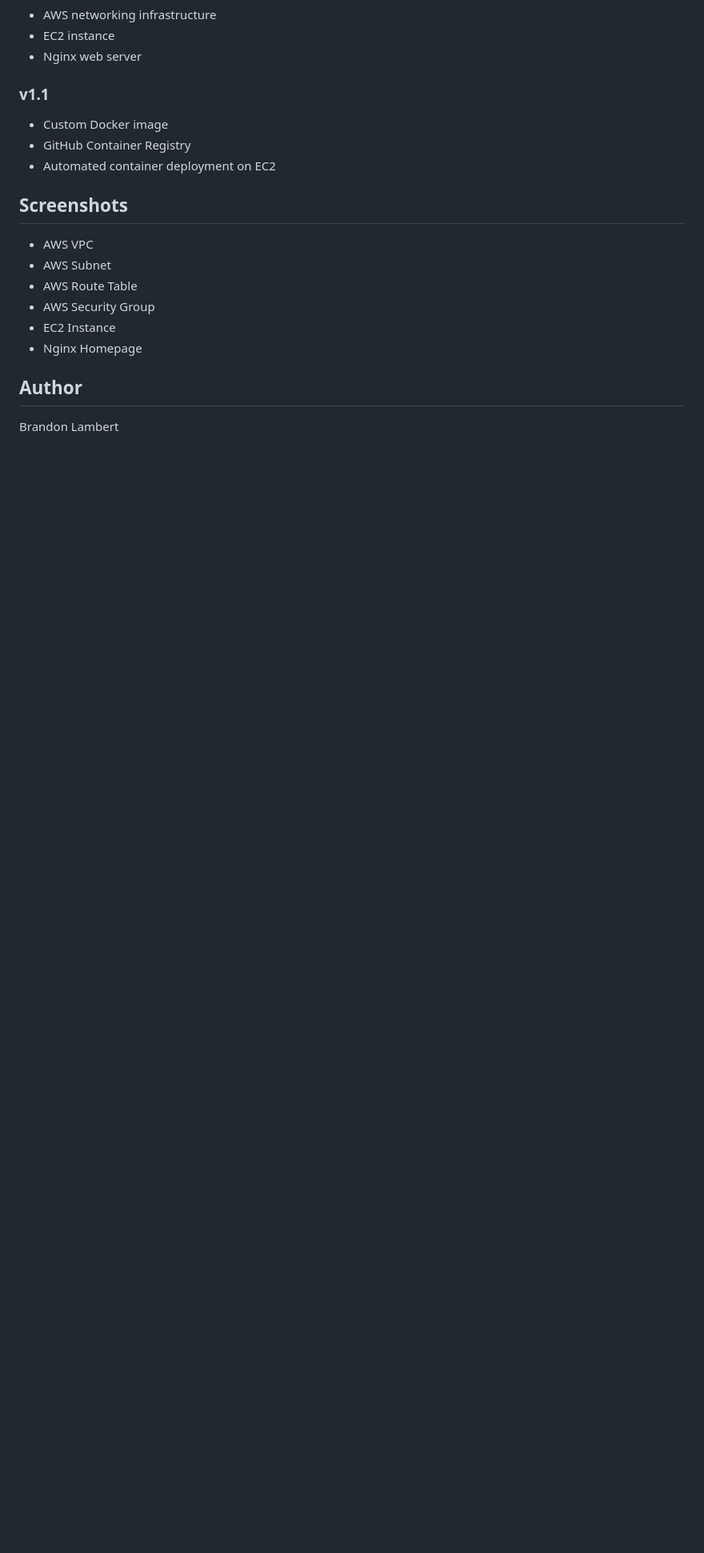
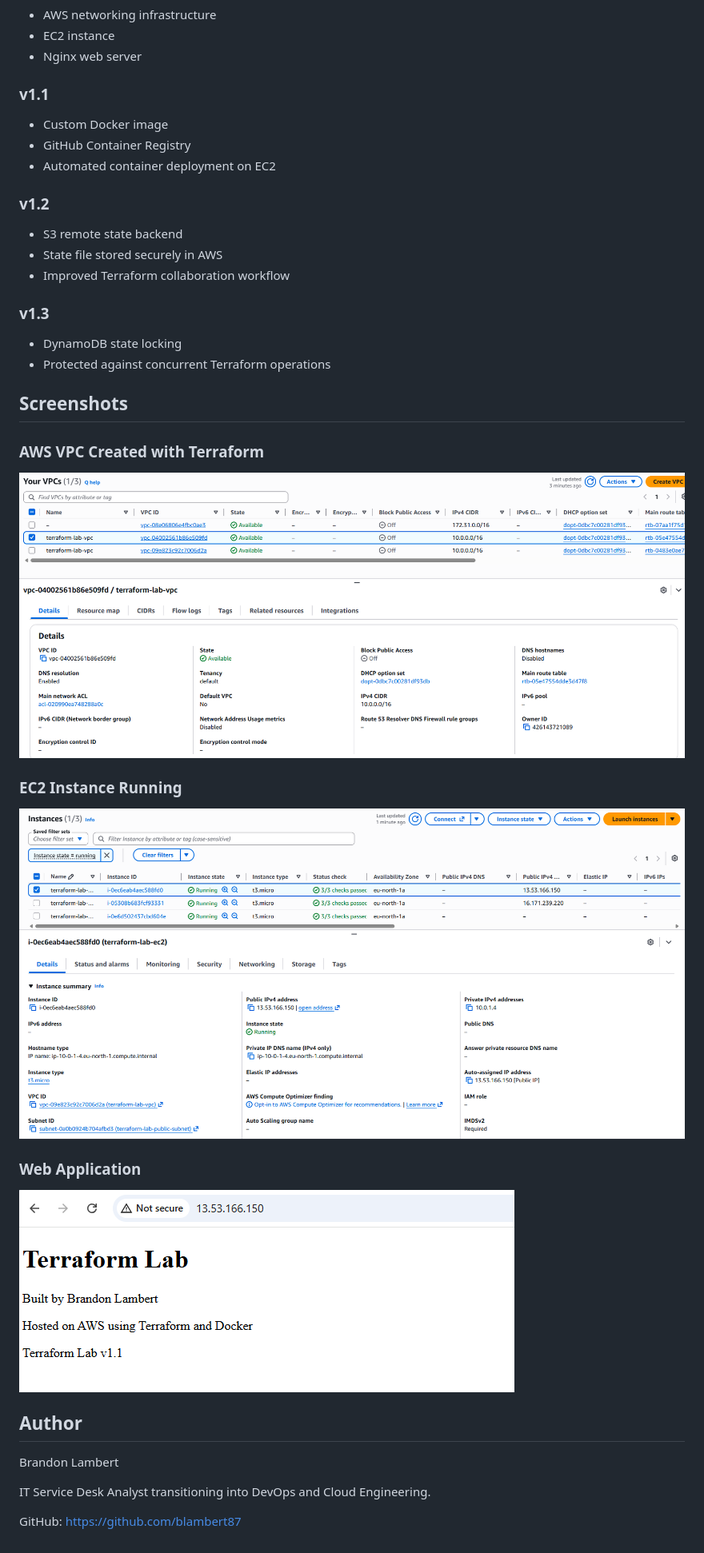
Before and after one commit to blambert87/terraform-lab, a Markdown page: README.md, the part around one of its changes. Shown at 80% size. Rendered like a GitHub page; pictures changed too: screenshots/ec2.png (added), screenshots/vpc.png (added), screenshots/website.png (added); blank space fills up the shorter version.

Commit message:
Add project screenshots

```diff
--- a/README.md
+++ b/README.md
@@ -188,15 +207,35 @@ The application is deployed using Infrastructure as Code and containerized workl
 - GitHub Container Registry
 - Automated container deployment on EC2
 
+### v1.2
+
+- S3 remote state backend
+- State file stored securely in AWS
+- Improved Terraform collaboration workflow
+
+### v1.3
+
+- DynamoDB state locking
+- Protected against concurrent Terraform operations
+
 ## Screenshots
 
-- AWS VPC
-- AWS Subnet
-- AWS Route Table
-- AWS Security Group
-- EC2 Instance
-- Nginx Homepage
+### AWS VPC Created with Terraform
+
+![AWS VPC](screenshots/vpc.png)
+
+### EC2 Instance Running
+
+![EC2 Instance](screenshots/ec2.png)
+
+### Web Application
+
+![Website](screenshots/website.png)
 
 ## Author
 
 Brandon Lambert
+
+IT Service Desk Analyst transitioning into DevOps and Cloud Engineering.
+
+GitHub: https://github.com/blambert87
```
Also changed, not shown: other parts of README.md (+22 -3 lines), 7 other files.
